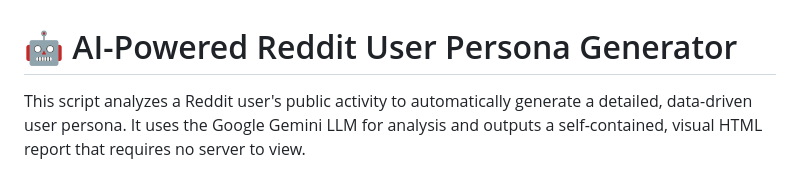
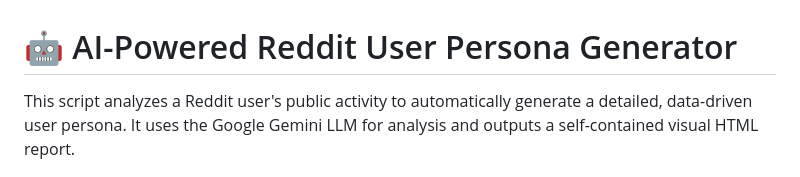
Before and after one commit to sanikamulik/RedditUserPersona, a Markdown page: README.md, the part around the change. Rendered like a GitHub page.

```diff
--- a/README.md
+++ b/README.md
@@ -1,6 +1,6 @@
 # 🤖 AI-Powered Reddit User Persona Generator
 
-This script analyzes a Reddit user's public activity to automatically generate a detailed, data-driven user persona. It uses the Google Gemini LLM for analysis and outputs a self-contained, visual HTML report that requires no server to view.
+This script analyzes a Reddit user's public activity to automatically generate a detailed, data-driven user persona. It uses the Google Gemini LLM for analysis and outputs a self-contained visual HTML report.
 
 ![Project Screenshot](screenshot.png)
 _This is an example of the final HTML output._
```
